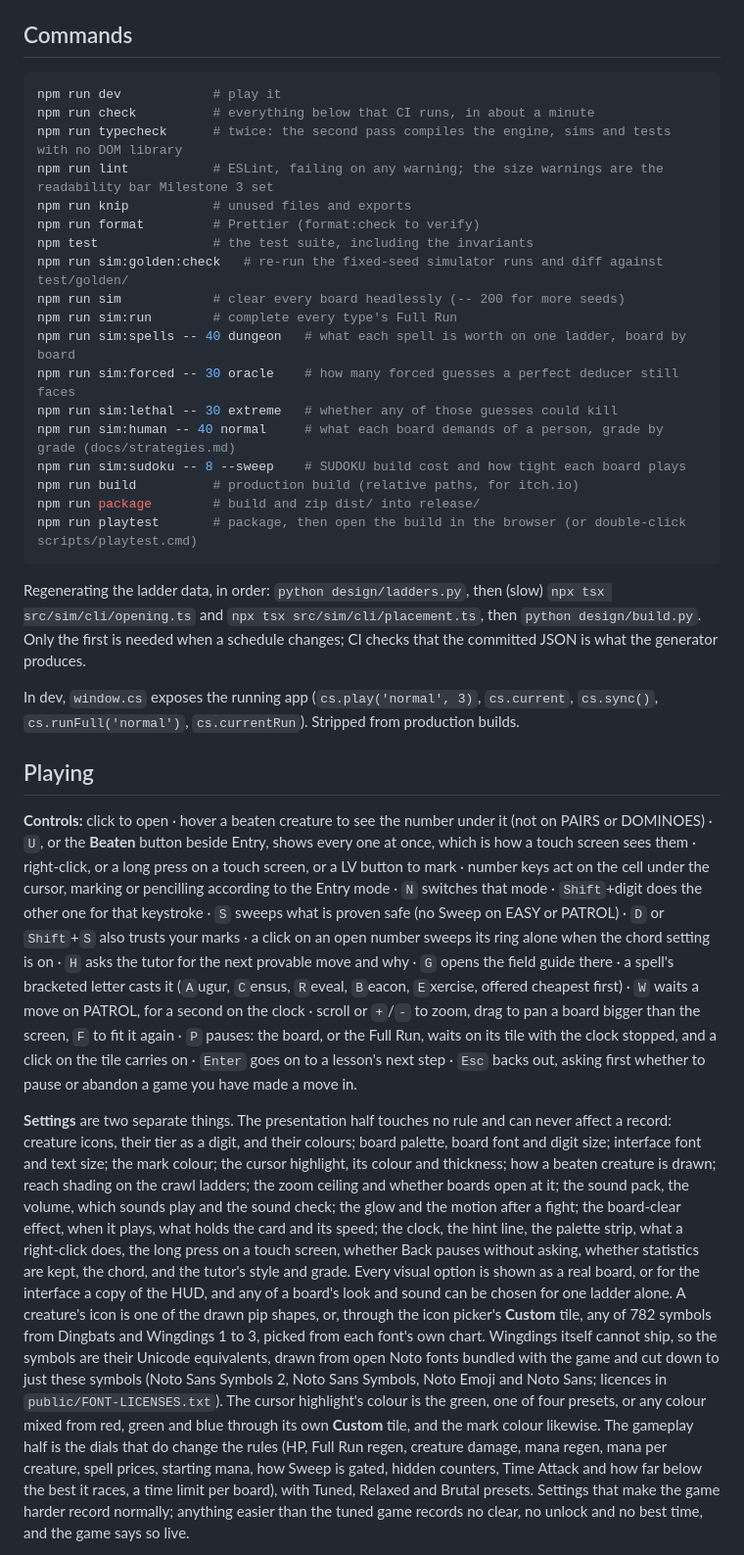
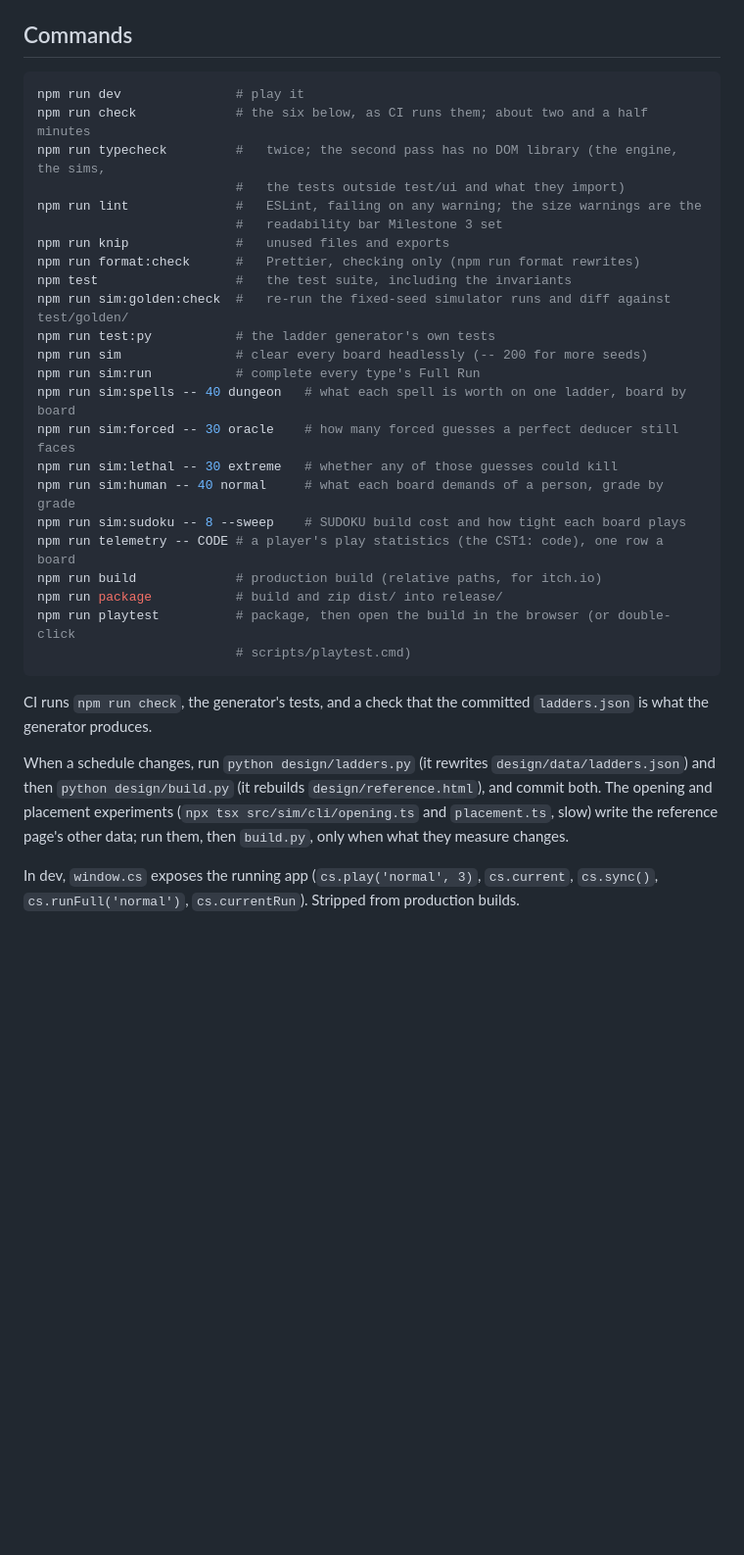
Before and after one commit to Skizmo229/Creature-Sweeper, a Markdown page: README.md, the part around one of its changes. Shown at 98% size. Drawn GitHub-style; blank space fills up the shorter version.

````diff
--- a/README.md
+++ b/README.md
@@ -64,70 +166,40 @@ and `design/screenshots/` are untracked on purpose (see Third-party reference).
 ## Commands
 
 ```bash
-npm run dev            # play it
-npm run check          # everything below that CI runs, in about a minute
-npm run typecheck      # twice: the second pass compiles the engine, sims and tests with no DOM library
-npm run lint           # ESLint, failing on any warning; the size warnings are the readability bar Milestone 3 set
-npm run knip           # unused files and exports
-npm run format         # Prettier (format:check to verify)
-npm test               # the test suite, including the invariants
-npm run sim:golden:check   # re-run the fixed-seed simulator runs and diff against test/golden/
-npm run sim            # clear every board headlessly (-- 200 for more seeds)
-npm run sim:run        # complete every type's Full Run
+npm run dev               # play it
+npm run check             # the six below, as CI runs them; about two and a half minutes
+npm run typecheck         #   twice; the second pass has no DOM library (the engine, the sims,
+                          #   the tests outside test/ui and what they import)
+npm run lint              #   ESLint, failing on any warning; the size warnings are the
+                          #   readability bar Milestone 3 set
+npm run knip              #   unused files and exports
+npm run format:check      #   Prettier, checking only (npm run format rewrites)
+npm test                  #   the test suite, including the invariants
+npm run sim:golden:check  #   re-run the fixed-seed simulator runs and diff against test/golden/
+npm run test:py           # the ladder generator's own tests
+npm run sim               # clear every board headlessly (-- 200 for more seeds)
+npm run sim:run           # complete every type's Full Run
 npm run sim:spells -- 40 dungeon   # what each spell is worth on one ladder, board by board
 npm run sim:forced -- 30 oracle    # how many forced guesses a perfect deducer still faces
 npm run sim:lethal -- 30 extreme   # whether any of those guesses could kill
-npm run sim:human -- 40 normal     # what each board demands of a person, grade by grade (docs/strategies.md)
+npm run sim:human -- 40 normal     # what each board demands of a person, grade by grade
 npm run sim:sudoku -- 8 --sweep    # SUDOKU build cost and how tight each board plays
-npm run build          # production build (relative paths, for itch.io)
-npm run package        # build and zip dist/ into release/
-npm run playtest       # package, then open the build in the browser (or double-click scripts/playtest.cmd)
+npm run telemetry -- CODE # a player's play statistics (the CST1: code), one row a board
+npm run build             # production build (relative paths, for itch.io)
+npm run package           # build and zip dist/ into release/
+npm run playtest          # package, then open the build in the browser (or double-click
+                          # scripts/playtest.cmd)
 ```
 
-Regenerating the ladder data, in order: `python design/ladders.py`, then (slow) `npx tsx
-src/sim/cli/opening.ts` and `npx tsx src/sim/cli/placement.ts`, then `python design/build.py`. Only the
-first is needed when a schedule changes; CI checks that the committed JSON is what the generator
-produces.
+CI runs `npm run check`, the generator's tests, and a check that the committed `ladders.json` is
+what the generator produces.
+
+When a schedule changes, run `python design/ladders.py` (it rewrites `design/data/ladders.json`)
+and then `python design/build.py` (it rebuilds `design/reference.html`), and commit both. The
+opening and placement experiments (`npx tsx src/sim/cli/opening.ts` and `placement.ts`, slow)
+write the reference page's other data; run them, then `build.py`, only when what they measure
+changes.
 
 In dev, `window.cs` exposes the running app (`cs.play('normal', 3)`, `cs.current`, `cs.sync()`,
 `cs.runFull('normal')`, `cs.currentRun`). Stripped from production builds.
 
-## Playing
-
-**Controls:** click to open · hover a beaten creature to see the number under it (not on PAIRS or
-DOMINOES) · `U`, or the **Beaten** button beside Entry, shows every one at once, which is how a
-touch screen sees them · right-click, or a long press on a touch screen, or a LV button to mark · number keys act on the cell under
-the cursor, marking or pencilling according to the Entry mode · `N` switches that mode ·
-`Shift`+digit does the other one for that keystroke · `S` sweeps what is proven safe (no Sweep on
-EASY or PATROL) · `D` or `Shift`+`S` also trusts your marks · a click on an open number sweeps its ring alone when the
-chord setting is on · `H` asks the tutor for the next
-provable move and why · `G` opens the field guide there · a spell's bracketed letter casts it
-(`A`ugur, `C`ensus, `R`eveal, `B`eacon, `E`xercise, offered cheapest first) · `W` waits a move on
-PATROL, for a second on the clock · scroll or `+`/`-` to zoom, drag to pan a board bigger than the
-screen, `F` to fit it again · `P` pauses: the board, or the Full Run, waits on its tile with the
-clock stopped, and a click on the tile carries on · `Enter` goes on to a lesson's next step ·
-`Esc` backs out, asking first whether to pause or abandon a game you have made a move in.
-
-**Settings** are two separate things. The presentation half touches no rule and can never affect
-a record: creature icons, their tier as a digit, and their colours; board palette, board font
-and digit size; interface font and text size; the mark colour; the cursor highlight, its colour
-and thickness; how a beaten creature is drawn; reach shading on the crawl ladders; the zoom
-ceiling and whether boards open at it; the sound pack, the volume, which sounds play and the sound
-check; the glow and the motion after a fight; the board-clear effect, when it plays, what holds
-the card and its speed; the clock, the hint line, the palette strip, what a right-click does, the
-long press on a touch screen, whether Back pauses without asking, whether statistics are kept,
-the chord, and the tutor's style and grade. Every visual option is shown as a real board, or for
-the interface a copy of the HUD, and any of a board's look and sound can be chosen for one ladder
-alone. A creature's icon is one of the drawn pip shapes, or, through the icon picker's
-**Custom** tile, any of 782 symbols from Dingbats and Wingdings 1 to 3, picked from each font's
-own chart. Wingdings itself cannot ship, so the symbols are their Unicode equivalents, drawn from
-open Noto fonts bundled with the game and cut down to just these symbols (Noto Sans Symbols 2,
-Noto Sans Symbols, Noto Emoji and Noto Sans; licences in `public/FONT-LICENSES.txt`). The cursor
-highlight's colour is the green, one of four presets, or any colour mixed from red, green and blue
-through its own **Custom** tile, and the mark colour likewise. The gameplay half is the dials that
-do change the rules (HP, Full Run regen, creature damage, mana regen, mana per creature, spell
-prices, starting mana, how Sweep is gated, hidden counters, Time Attack and how far below the best
-it races, a time limit per board), with Tuned, Relaxed and Brutal presets. Settings that make the
-game harder record normally; anything easier than the tuned game records no clear, no unlock and
-no best time, and the game says so live.
-
````
Also changed, not shown: other parts of README.md (+137 -66 lines).
